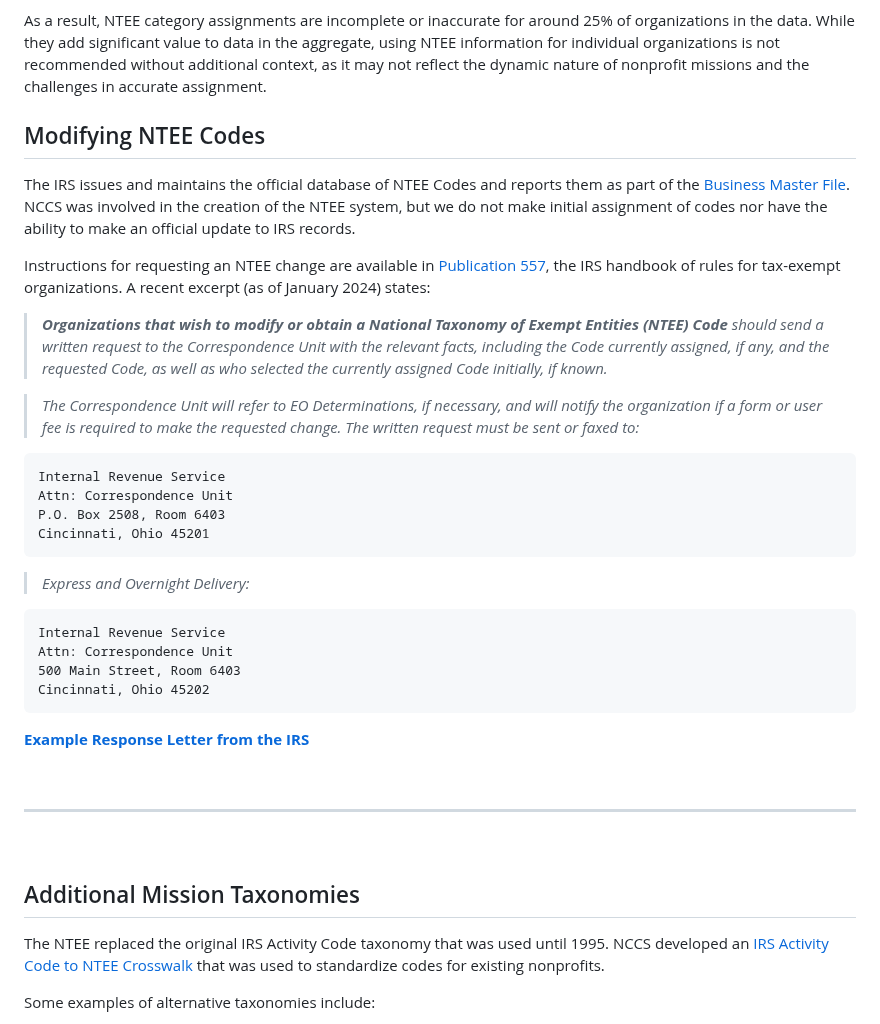
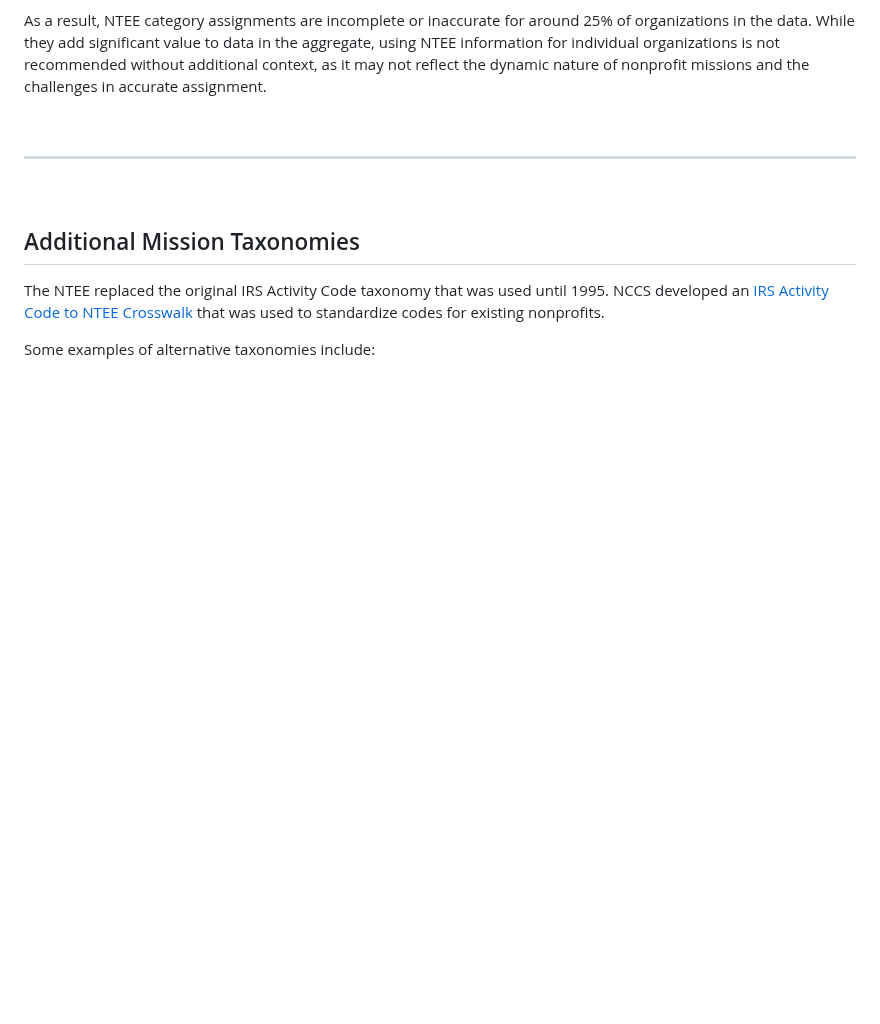
Before and after one commit to UrbanInstitute/nccs, a Markdown page: _resources/ntee.md, the part around one of its changes. Drawn GitHub-style; blank space fills up the shorter version.

````diff
--- a/_resources/ntee.md
+++ b/_resources/ntee.md
@@ -125,39 +179,9 @@ NTEE assignment is challenging. IRS officers may assign an organization to an NT
 
 As a result, NTEE category assignments are incomplete or inaccurate for around 25% of organizations in the data. While they add significant value to data in the aggregate, using NTEE information for individual organizations is not recommended without additional context, as it may not reflect the dynamic nature of nonprofit missions and the challenges in accurate assignment.
 
-## Modifying NTEE Codes
-
-The IRS issues and maintains the official database of NTEE Codes and reports them as part of the [Business Master File](https://www.irs.gov/charities-non-profits/exempt-organizations-business-master-file-extract-eo-bmf). NCCS was involved in the creation of the NTEE system, but we do not make initial assignment of codes nor have the ability to make an official update to IRS records.
-
-Instructions for requesting an NTEE change are available in [Publication 557](https://www.irs.gov/pub/irs-pdf/p557.pdf), the IRS handbook of rules for tax-exempt organizations.  A recent excerpt (as of January 2024) states:
-
-> _**Organizations that wish to modify or obtain a National Taxonomy of Exempt Entities (NTEE) Code** should send a written request to the Correspondence Unit with the relevant facts, including the Code currently assigned, if any, and
-the requested Code, as well as who selected the currently assigned Code initially, if known._
-
-> _The Correspondence Unit will refer to EO Determinations, if necessary, and will notify the organization if a form or user fee is required to make the requested change. The written request must be sent or faxed to:_
-
-```
-Internal Revenue Service
-Attn: Correspondence Unit
-P.O. Box 2508, Room 6403
-Cincinnati, Ohio 45201
-```
-
-> _Express and Overnight Delivery:_
-
-```
-Internal Revenue Service
-Attn: Correspondence Unit
-500 Main Street, Room 6403
-Cincinnati, Ohio 45202
-```
-
-[**Example Response Letter from the IRS**](https://www.irs.gov/pub/irs-wd/13-0005.pdf)
-
 <br>
 <hr>
 <br>
-
 
 ## Additional Mission Taxonomies
 
````
Also changed, not shown: other parts of _resources/ntee.md (+61 -4 lines).
